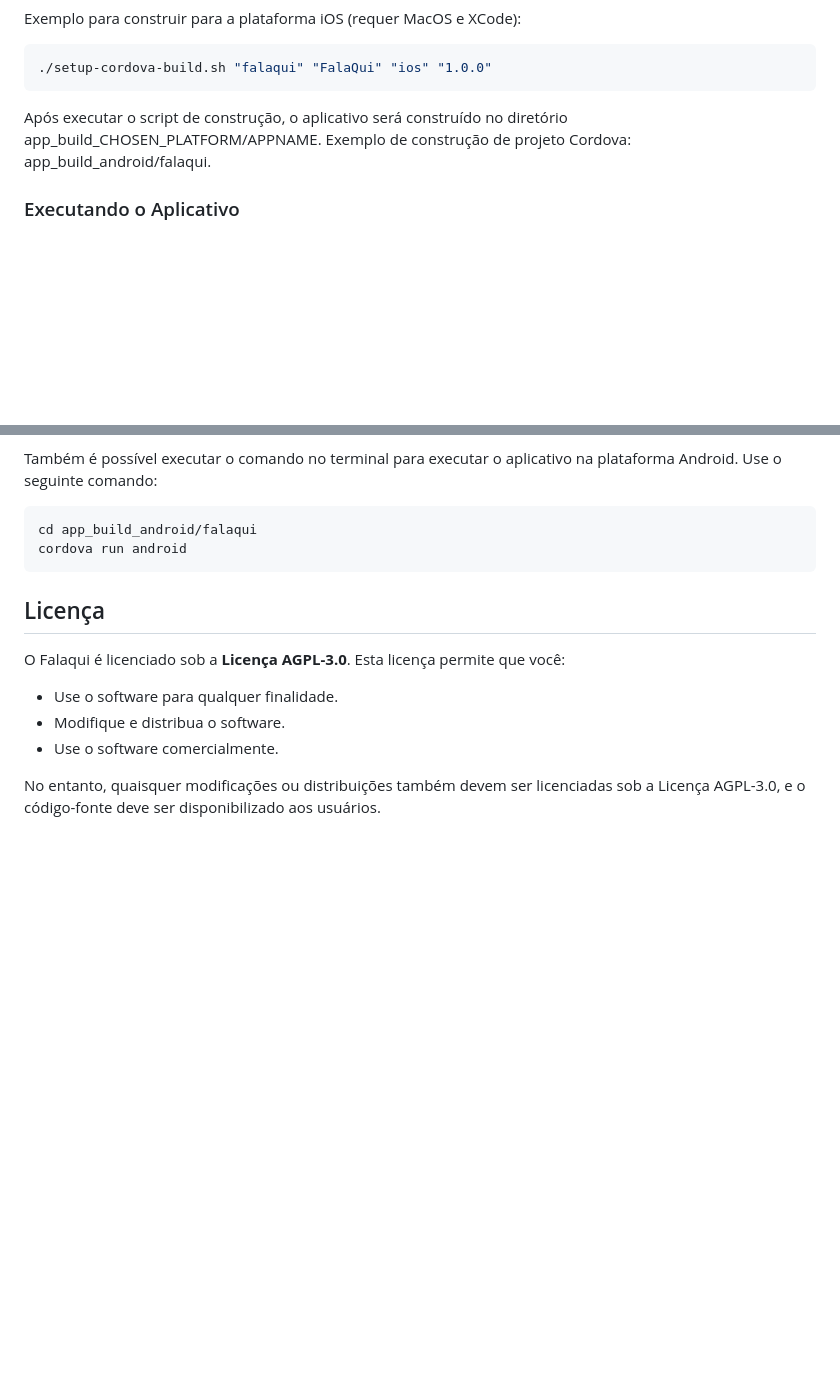
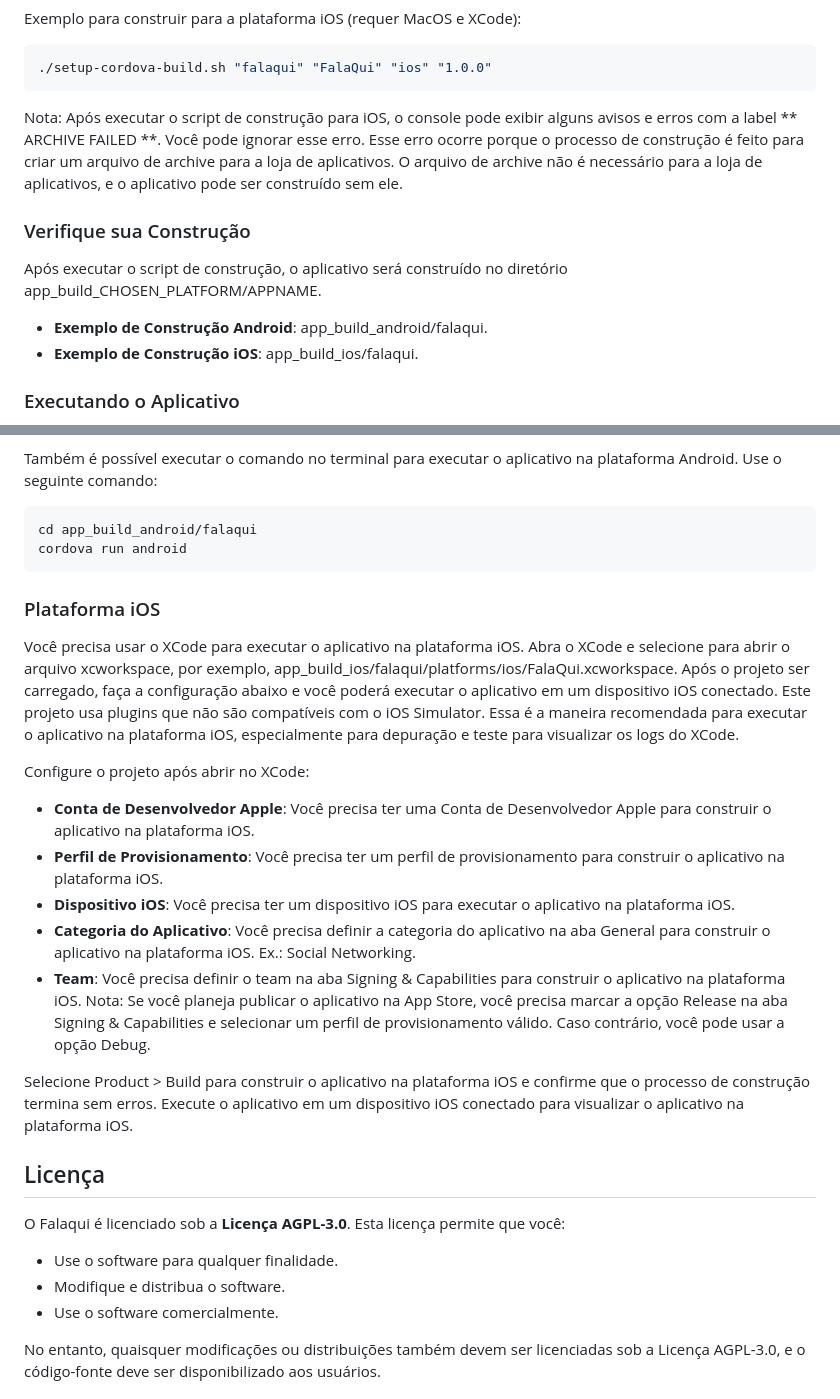
Before and after one commit to falaqui-open/chat, a Markdown page: README-pt-BR.md, 2 parts joined by grey strips. Drawn GitHub-style; blank space fills up the shorter version.

Commit message:
Setup Cordova Script and Instructions for iOS build

````diff
--- a/README-pt-BR.md
+++ b/README-pt-BR.md
@@ -306,7 +306,13 @@ Exemplo para construir para a plataforma iOS (requer MacOS e XCode):
 ./setup-cordova-build.sh "falaqui" "FalaQui" "ios" "1.0.0"
 ```
 
-Após executar o script de construção, o aplicativo será construído no diretório app_build_CHOSEN_PLATFORM/APPNAME. Exemplo de construção de projeto Cordova: app_build_android/falaqui.
+Nota: Após executar o script de construção para iOS, o console pode exibir alguns avisos e erros com a label ** ARCHIVE FAILED **. Você pode ignorar esse erro. Esse erro ocorre porque o processo de construção é feito para criar um arquivo de archive para a loja de aplicativos. O arquivo de archive não é necessário para a loja de aplicativos, e o aplicativo pode ser construído sem ele.
+
+### Verifique sua Construção
+Após executar o script de construção, o aplicativo será construído no diretório app_build_CHOSEN_PLATFORM/APPNAME.
+
+- **Exemplo de Construção Android**: app_build_android/falaqui.
+- **Exemplo de Construção iOS**: app_build_ios/falaqui.
 
 ### Executando o Aplicativo
 
@@ -331,6 +337,20 @@ Também é possível executar o comando no terminal para executar o aplicativo n
 cd app_build_android/falaqui
 cordova run android
 ```
+
+### Plataforma iOS
+Você precisa usar o XCode para executar o aplicativo na plataforma iOS. Abra o XCode e selecione para abrir o arquivo xcworkspace, por exemplo, app_build_ios/falaqui/platforms/ios/FalaQui.xcworkspace. Após o projeto ser carregado, faça a configuração abaixo e você poderá executar o aplicativo em um dispositivo iOS conectado. Este projeto usa plugins que não são compatíveis com o iOS Simulator. Essa é a maneira recomendada para executar o aplicativo na plataforma iOS, especialmente para depuração e teste para visualizar os logs do XCode.
+
+Configure o projeto após abrir no XCode:
+- **Conta de Desenvolvedor Apple**: Você precisa ter uma Conta de Desenvolvedor Apple para construir o aplicativo na plataforma iOS.
+- **Perfil de Provisionamento**: Você precisa ter um perfil de provisionamento para construir o aplicativo na plataforma iOS.
+- **Dispositivo iOS**: Você precisa ter um dispositivo iOS para executar o aplicativo na plataforma iOS.
+- **Categoria do Aplicativo**: Você precisa definir a categoria do aplicativo na aba General para construir o aplicativo na plataforma iOS. Ex.: Social Networking.
+- **Team**: Você precisa definir o team na aba Signing & Capabilities para construir o aplicativo na plataforma iOS. Nota: Se você planeja publicar o aplicativo na App Store, você precisa marcar a opção Release na aba Signing & Capabilities e selecionar um perfil de provisionamento válido. Caso contrário, você pode usar a opção Debug.
+
+Selecione Product > Build para construir o aplicativo na plataforma iOS e confirme que o processo de construção termina sem erros.
+Execute o aplicativo em um dispositivo iOS conectado para visualizar o aplicativo na plataforma iOS.
+
 
 
 ## Licença
````
Also changed, not shown: README.md (+21 -1 lines).
